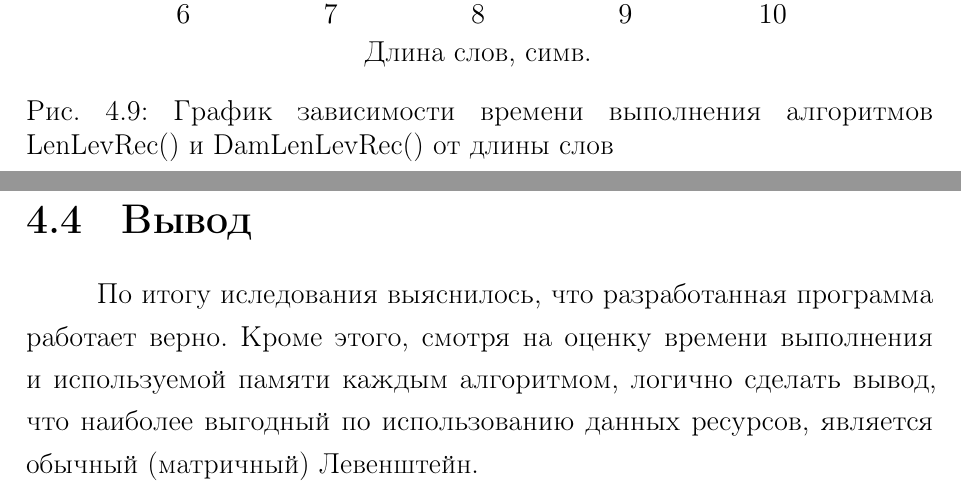
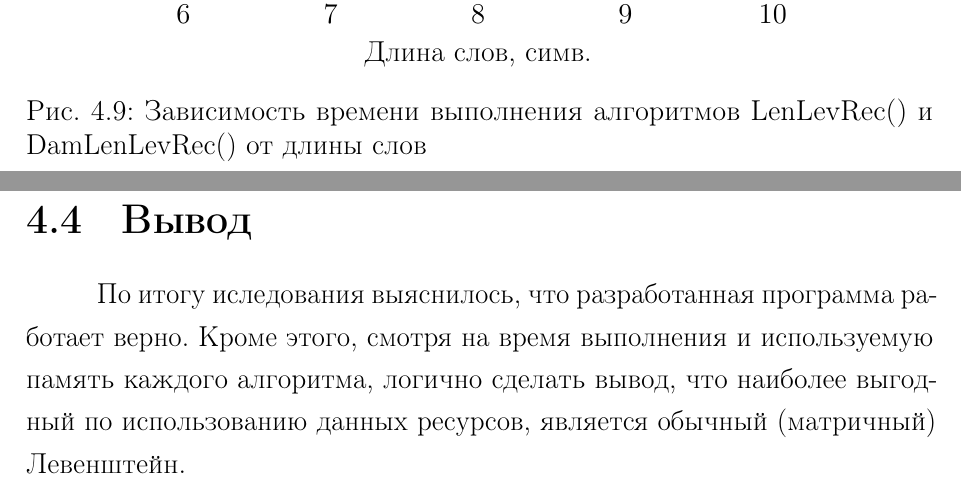
Before and after one commit to Inlucker/AnalysisOfAlgorithms, a LaTeX document (AA_Lab1/report/report.tex, which reads AA_Lab1/report/research.tex): two parts of pages 25 and 31 of 33, joined at a grey line, cut so that both start at the same text. The pictures show the PDF file AA_Lab1/report/report.pdf that the author committed with the source.

Commit message:
updated lab1 ToDo listgit push

```diff
--- a/AA_Lab1/report/research.tex
+++ b/AA_Lab1/report/research.tex
@@ -69,7 +70,7 @@
 
 		\end{axis}
 	\end{tikzpicture}
-	\caption{График зависимости времени выполнения алгоритмов LenLev() и LenLevRecCash() от длины слов}
+	\caption{Зависимость времени выполнения алгоритмов LenLev() и LenLevRecCash() от длины слов}
 \end{figure}
 
 \begin{figure}
@@ -106,7 +107,7 @@
 
 		\end{axis}
 	\end{tikzpicture}
-	\caption{График зависимости времени выполнения алгоритмов LenLevRec() и LenLevRecCash() от длины слов}
+	\caption{Зависимость времени выполнения алгоритмов LenLevRec() и LenLevRecCash() от длины слов}
 \end{figure}
 
 \begin{figure}
@@ -143,7 +144,7 @@
 
 		\end{axis}
 	\end{tikzpicture}
-	\caption{График зависимости времени выполнения алгоритмов LenLevRec() и DamLenLevRec() от длины слов}
+	\caption{Зависимость времени выполнения алгоритмов LenLevRec() и DamLenLevRec() от длины слов}
 \end{figure}
 
 \newpage
@@ -177,4 +178,4 @@
 Судя по результатам меньше всего памяти нужно рекусривным алгоритмам, а больше всего алгоритму с кэшированием.
 
 \section{Вывод}
-По итогу иследования выяснилось, что разработанная программа работает верно. Кроме этого, смотря на оценку времени выполнения и используемой памяти каждым алгоритмом, логично сделать вывод, что наиболее выгодный по использованию данных ресурсов, является обычный (матричный) Левенштейн.
+По итогу иследования выяснилось, что разработанная программа работает верно. Кроме этого, смотря на время выполнения и используемую память каждого алгоритма, логично сделать вывод, что наиболее выгодный по использованию данных ресурсов, является обычный (матричный) Левенштейн.
```
Also changed, not shown: AA_Lab1/ToDo.txt (+7 -0 lines), AA_Lab1/report/implementation.tex (+0 -2 lines), AA_Lab1/report/report.pdf, AA_Lab1/report/research.tex (7 more changed lines), 1 other file.
